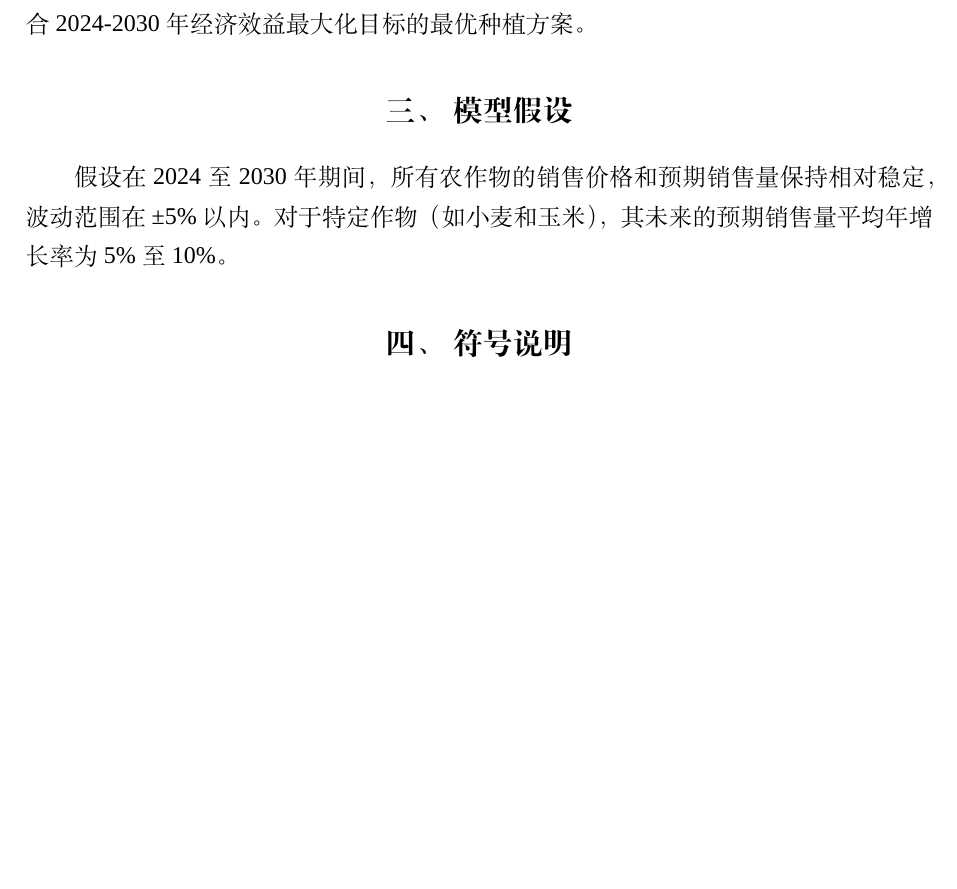
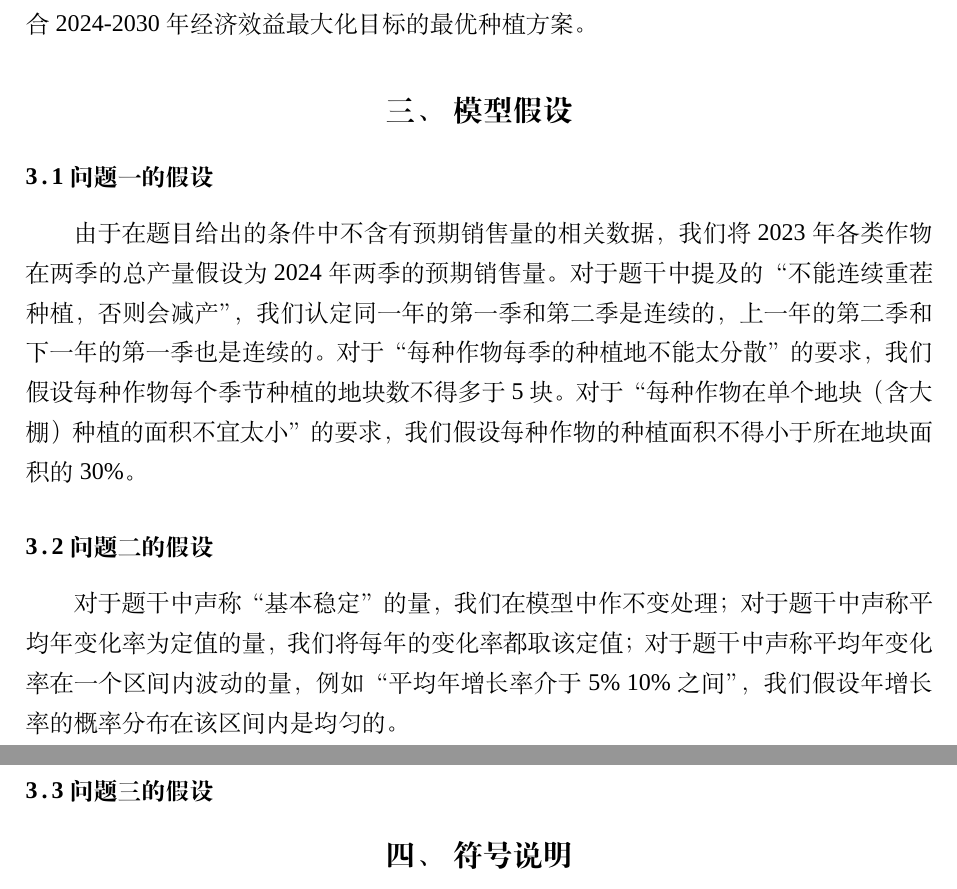
Before and after one commit to dywsy21/Maths_Modeling_2024, a LaTeX thesis (Essay/1.tex): part of page 5 of 6 before the commit and two parts of pages 5 and 6 of 7 after it, the two joined at a grey line, cut so that both start at the same text, the shorter picture padded with empty space. Compiled offline with XeLaTeX; a missing font is replaced by an installed copy or a similar font.

Commit message:
essay 模型假设

```diff
--- a/Essay/1.tex
+++ b/Essay/1.tex
@@ -54,7 +54,12 @@
 
 
 \section{模型假设}
-假设在2024至2030年期间，所有农作物的销售价格和预期销售量保持相对稳定，波动范围在±5\%以内。对于特定作物（如小麦和玉米），其未来的预期销售量平均年增长率为5\%至10\%。
+\subsection{问题一的假设}
+由于在题目给出的条件中不含有预期销售量的相关数据，我们将2023年各类作物在两季的总产量假设为2024年两季的预期销售量。对于题干中提及的“不能连续重茬种植，否则会减产”，我们认定同一年的第一季和第二季是连续的，上一年的第二季和下一年的第一季也是连续的。对于“每种作物每季的种植地不能太分散”的要求，我们假设每种作物每个季节种植的地块数不得多于5块。对于“每种作物在单个地块（含大棚）种植的面积不宜太小”的要求，我们假设每种作物的种植面积不得小于所在地块面积的30\%。
+\subsection{问题二的假设}
+对于题干中声称“基本稳定”的量，我们在模型中作不变处理；对于题干中声称平均年变化率为定值的量，我们将每年的变化率都取该定值；对于题干中声称平均年变化率在一个区间内波动的量，例如“平均年增长率介于5\%~10\%之间”，我们假设年增长率的概率分布在该区间内是均匀的。
+\subsection{问题三的假设}
+
 
 \section{符号说明}
 以下是模型中使用的主要符号：
```
